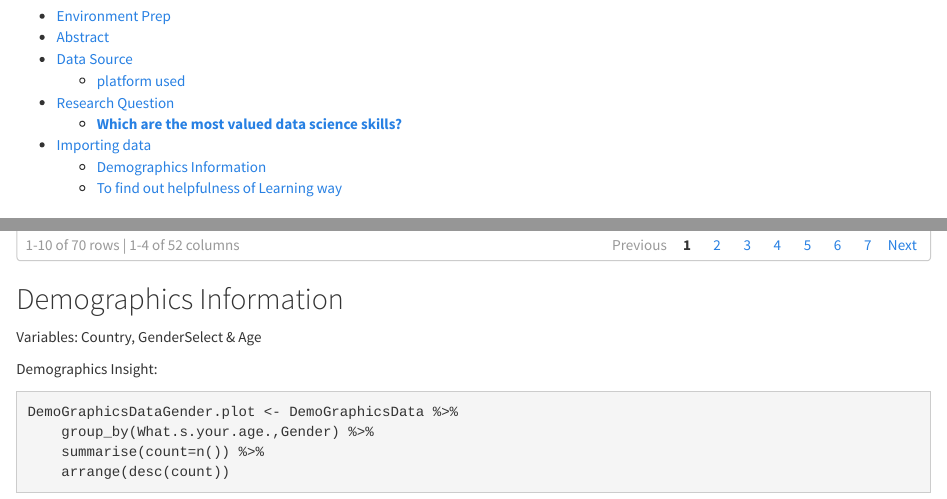
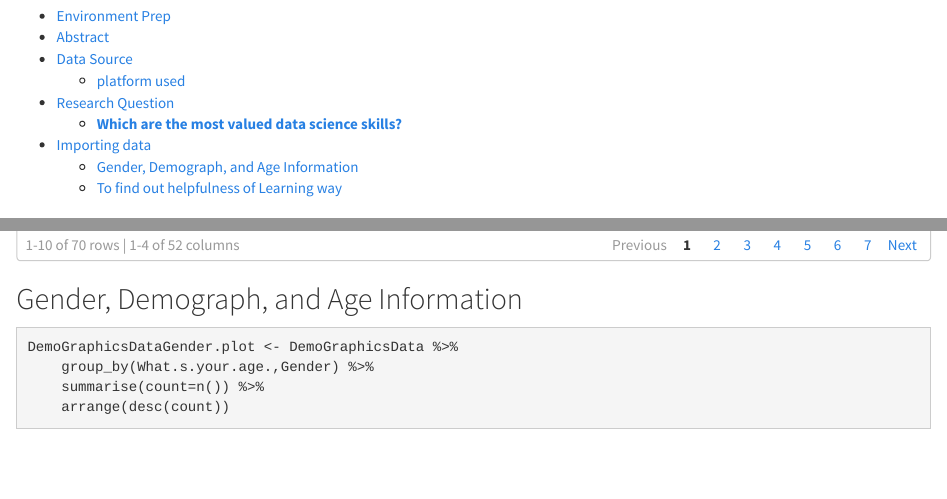
Before and after one commit to Vinayak234/SPS_DATA_607, an R Markdown document (SPS_DATA_607/Project_3/Project_3.Rmd): the page in a window 1100 px wide, from 130 px down, and a second part further down, joined at a grey line. Rendered offline with R 4.5, knitr and Pandoc, with nearby package versions.

Commit message:
Draft 1 Project 3

````diff
--- a/SPS_DATA_607/Project_3/Project_3.Rmd
+++ b/SPS_DATA_607/Project_3/Project_3.Rmd
@@ -73,11 +73,8 @@ clean_rawData
 ```
 
 
-## Demographics Information
+## Gender, Demograph, and Age Information
 
-Variables: Country, GenderSelect & Age <br>
-
-Demographics Insight:
 
 ```{r niteen01, echo=FALSE,warning=FALSE, cache=FALSE, message=FALSE}
 
````
